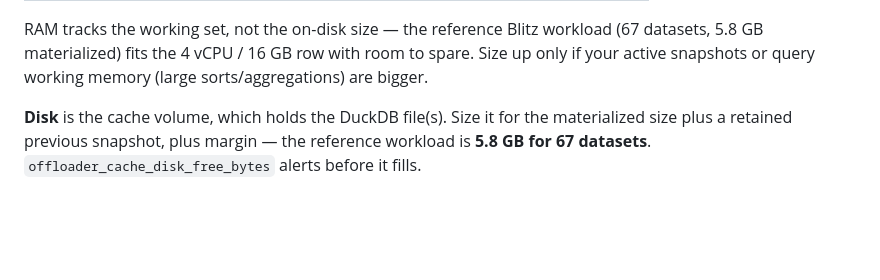
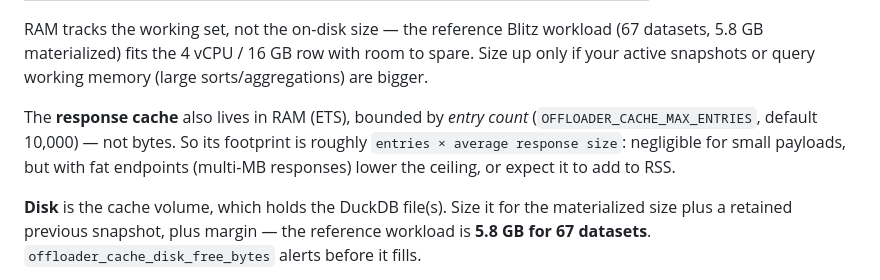
Before and after one commit to AndrewDryga/offloader, a Markdown page: docs/operator.md, the part around the change. Drawn GitHub-style; blank space fills up the shorter version.

```diff
--- a/docs/operator.md
+++ b/docs/operator.md
@@ -74,6 +74,11 @@ the cache volume (one dataset: its materialized files; all: the whole volume), r
 RAM tracks the working set, not the on-disk size — the reference Blitz workload (67 datasets,
 5.8 GB materialized) fits the 4 vCPU / 16 GB row with room to spare. Size up only if your
 active snapshots or query working memory (large sorts/aggregations) are bigger.
+
+The **response cache** also lives in RAM (ETS), bounded by *entry count*
+(`OFFLOADER_CACHE_MAX_ENTRIES`, default 10,000) — not bytes. So its footprint is roughly
+`entries × average response size`: negligible for small payloads, but with fat endpoints
+(multi-MB responses) lower the ceiling, or expect it to add to RSS.
 
 **Disk** is the cache volume, which holds the DuckDB file(s). Size it for the materialized
 size plus a retained previous snapshot, plus margin — the reference workload is **5.8 GB for
```
Also changed, not shown: docs/developer-experience.md (+3 -2 lines).
